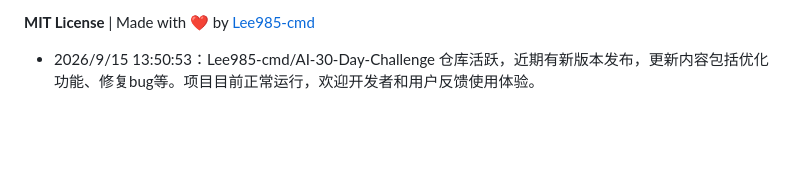
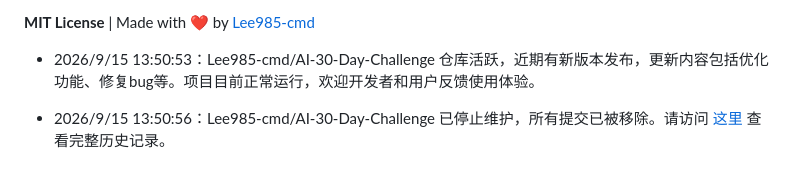
Before and after one commit to Lee985-cmd/AI-30-Day-Challenge, a Markdown page: README.md, the part around the change. GitHub-like rendering; blank space fills up the shorter version.

Commit message:
🤖 Auto: 2026/9/15 13:50:56

```diff
--- a/README.md
+++ b/README.md
@@ -254,3 +254,5 @@ AI-30-Day-Challenge/
 
 
 - 2026/9/15 13:50:53：Lee985-cmd/AI-30-Day-Challenge 仓库活跃，近期有新版本发布，更新内容包括优化功能、修复bug等。项目目前正常运行，欢迎开发者和用户反馈使用体验。
+
+- 2026/9/15 13:50:56：Lee985-cmd/AI-30-Day-Challenge 已停止维护，所有提交已被移除。请访问 [这里](https://github.com/Lee985-cmd/AI-30-Day-Challenge) 查看完整历史记录。
```
